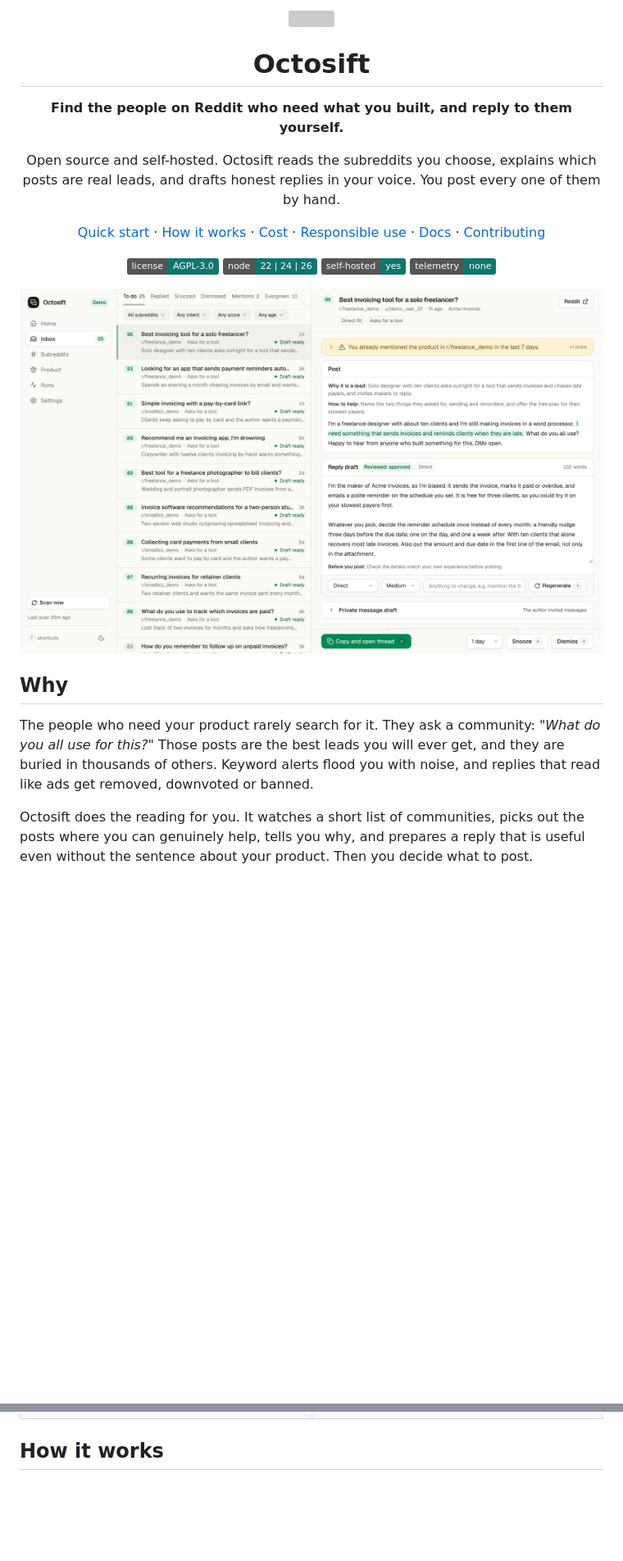
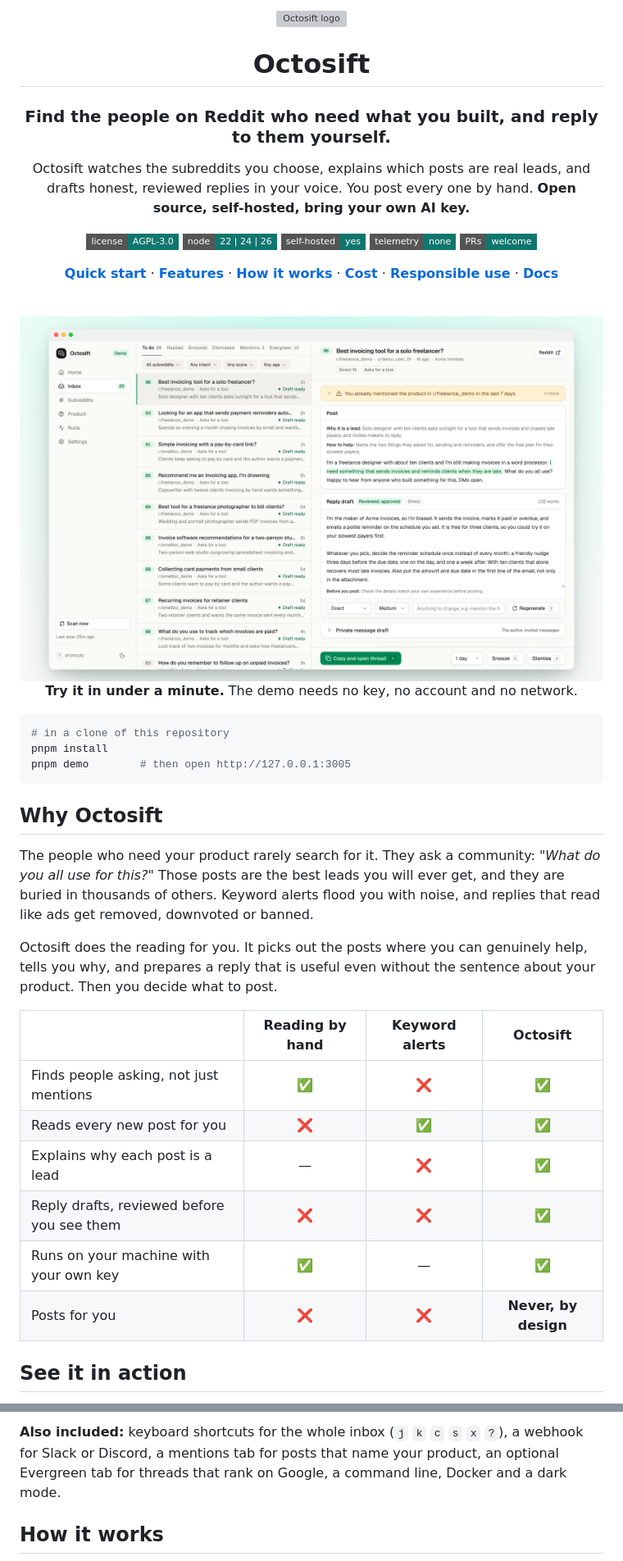
Before and after one commit to Octosift/OctoSift, a Markdown page: README.md, 2 parts joined by grey strips. Shown at 82% size. Rendered like a GitHub page; pictures changed too: docs/images/hero.png (added); badges without logos; blank space fills up the shorter version; grey boxes are pictures that could not be loaded.

````diff
--- a/README.md
+++ b/README.md
@@ -1,46 +1,72 @@
-<p align="center">
-  <img src="src/app/icon.svg" width="72" height="72" alt="" />
+<div align="center">
+
+<img src="src/app/icon.svg" width="84" height="84" alt="Octosift logo" />
+
+# Octosift
+
+### Find the people on Reddit who need what you built, and reply to them yourself.
+
+Octosift watches the subreddits you choose, explains which posts are real leads, and drafts
+honest, reviewed replies in your voice. You post every one by hand.
+**Open source, self-hosted, bring your own AI key.**
+
+<p>
+  <a href="LICENSE"><img src="https://img.shields.io/badge/license-AGPL--3.0-0f766e?style=flat-square" alt="License: AGPL-3.0" /></a>
+  <img src="https://img.shields.io/badge/node-22%20%7C%2024%20%7C%2026-0f766e?style=flat-square" alt="Node.js 22, 24 or 26" />
+  <img src="https://img.shields.io/badge/self--hosted-yes-0f766e?style=flat-square" alt="Self-hosted" />
+  <img src="https://img.shields.io/badge/telemetry-none-0f766e?style=flat-square" alt="No telemetry" />
+  <a href="CONTRIBUTING.md"><img src="https://img.shields.io/badge/PRs-welcome-0f766e?style=flat-square" alt="PRs welcome" /></a>
 </p>
 
-<h1 align="center">Octosift</h1>
-
-<p align="center">
-  <strong>Find the people on Reddit who need what you built, and reply to them yourself.</strong>
+<p>
+  <a href="#quick-start"><strong>Quick start</strong></a> ·
+  <a href="#features"><strong>Features</strong></a> ·
+  <a href="#how-it-works"><strong>How it works</strong></a> ·
+  <a href="#what-it-costs"><strong>Cost</strong></a> ·
+  <a href="#responsible-use"><strong>Responsible use</strong></a> ·
+  <a href="docs/architecture.md"><strong>Docs</strong></a>
 </p>
 
-<p align="center">
-  Open source and self-hosted. Octosift reads the subreddits you choose, explains which posts
-  are real leads, and drafts honest replies in your voice. You post every one of them by hand.
-</p>
+</div>
 
-<p align="center">
-  <a href="#quick-start">Quick start</a> ·
-  <a href="#how-it-works">How it works</a> ·
-  <a href="#what-it-costs">Cost</a> ·
-  <a href="#responsible-use">Responsible use</a> ·
-  <a href="docs/architecture.md">Docs</a> ·
-  <a href="CONTRIBUTING.md">Contributing</a>
-</p>
-
-<p align="center">
-  <a href="LICENSE"><img src="https://img.shields.io/badge/license-AGPL--3.0-0f766e" alt="License: AGPL-3.0" /></a>
-  <img src="https://img.shields.io/badge/node-22%20%7C%2024%20%7C%2026-0f766e" alt="Node.js 22, 24 or 26" />
-  <img src="https://img.shields.io/badge/self--hosted-yes-0f766e" alt="Self-hosted" />
-  <img src="https://img.shields.io/badge/telemetry-none-0f766e" alt="No telemetry" />
-</p>
+<br />
 
 <picture>
-  <source media="(prefers-color-scheme: dark)" srcset="docs/images/inbox-dark.png" />
-  <img src="docs/images/inbox.png" alt="The inbox: a list of scored leads on the left; on the right, the post, why it is a lead, how to help, and a reviewed reply draft ready to copy." />
+  <source media="(prefers-color-scheme: dark)" srcset="docs/images/hero-dark.png" />
+  <img src="docs/images/hero.png" alt="The Octosift inbox: scored leads on the left; on the right, the post, why it is a lead, how to help, and a reviewed reply draft ready to copy." />
 </picture>
 
-## Why
+<div align="center">
+
+**Try it in under a minute.** The demo needs no key, no account and no network.
+
+</div>
+
+```sh
+# in a clone of this repository
+pnpm install
+pnpm demo        # then open http://127.0.0.1:3005
+```
+
+## Why Octosift
 
 The people who need your product rarely search for it. They ask a community: _"What do you
 all use for this?"_ Those posts are the best leads you will ever get, and they are buried in
 thousands of others. Keyword alerts flood you with noise, and replies that read like ads get
 removed, downvoted or banned.
 
-Octosift does the reading for you. It watches a short list of communities, picks out the
-posts where you can genuinely help, tells you why, and prepares a reply that is useful even
-without the sentence about your product. Then you decide what to post.
+Octosift does the reading for you. It picks out the posts where you can genuinely help, tells
+you why, and prepares a reply that is useful even without the sentence about your product.
+Then you decide what to post.
+
+|                                            | Reading by hand | Keyword alerts |     **Octosift**     |
+| ------------------------------------------ | :-------------: | :------------: | :------------------: |
+| Finds people asking, not just mentions     |       ✅        |       ❌       |          ✅          |
+| Reads every new post for you               |       ❌        |       ✅       |          ✅          |
+| Explains why each post is a lead           |        —        |       ❌       |          ✅          |
+| Reply drafts, reviewed before you see them |       ❌        |       ❌       |          ✅          |
+| Runs on your machine with your own key     |       ✅        |       —        |          ✅          |
+| Posts for you                              |       ❌        |       ❌       | **Never, by design** |
+
+## See it in action
+
@@ -78,5 +134,9 @@ without the sentence about your product. Then you decide what to post.
   </tr>
 </table>
+
+**Also included:** keyboard shortcuts for the whole inbox (`j` `k` `c` `s` `x` `?`), a webhook
+for Slack or Discord, a mentions tab for posts that name your product, an optional Evergreen tab
+for threads that rank on Google, a command line, Docker and a dark mode.
 
 ## How it works
 
````
Also changed, not shown: other parts of README.md (+93 -29 lines), docs/images/product.png (added), docs/images/subreddits.png (added), 3 other files.
